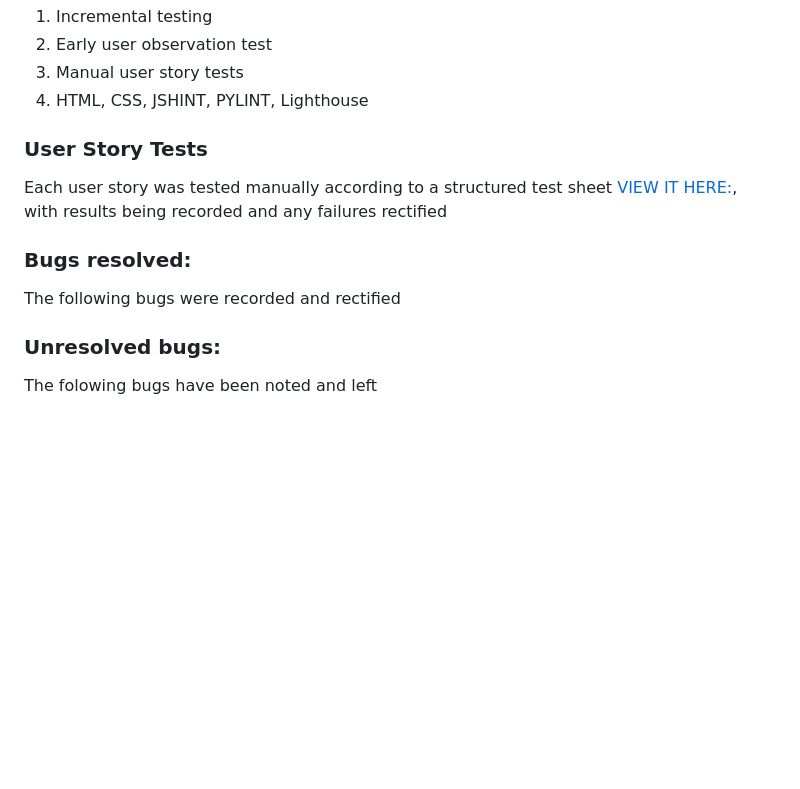
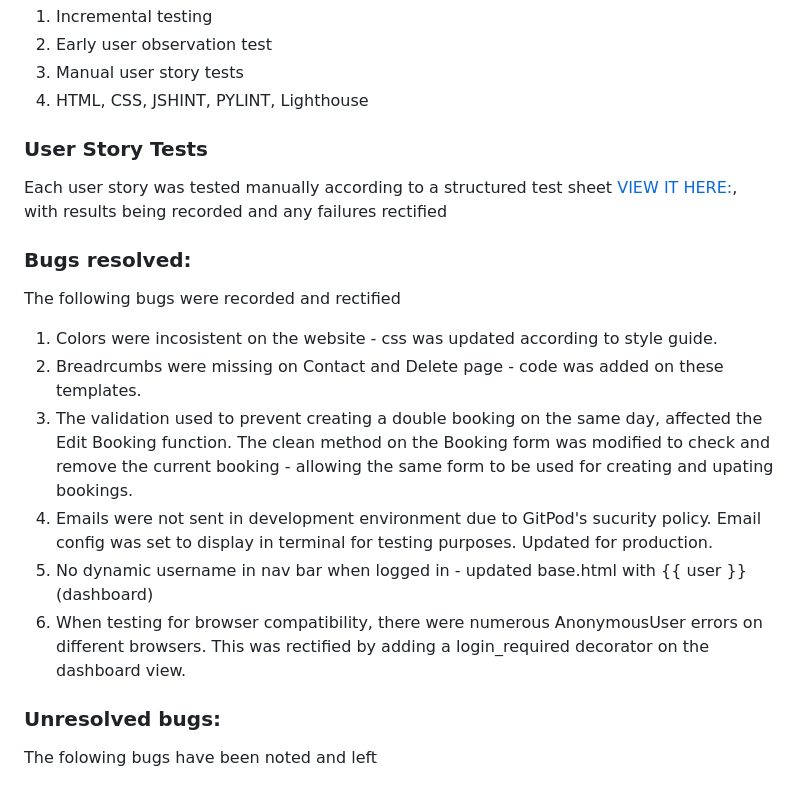
Before and after one commit to rstan-dev/pp4-yoomoov, a Markdown page: README.md, the part around the change printed below. Drawn GitHub-style; blank space fills up the shorter version.

Commit message:
docs: update readme - testing, bugs resolved and unresolved bugs. add results screenshots to testing.md doc

```diff
--- a/README.md
+++ b/README.md
@@ -285,6 +285,15 @@ FOR DETAILED TEST REPORTS AND RESULTS PLEASE [VIEW THEM HERE:](/workspace/pp4-yo
 
   ### Bugs resolved:
   The following bugs were recorded and rectified
+  1. Colors were incosistent on the website - css was updated according to style guide.
+  2. Breadrcumbs were missing on Contact and Delete page - code was added on these templates.
+  3. The validation used to prevent creating a double booking on the same day, affected the Edit Booking function.  The clean method on the Booking form was modified to check and remove the current booking - allowing the same form to be used for creating and upating bookings.
+  4. Emails were not sent in development environment due to GitPod's sucurity policy.  Email config was set to display in terminal for testing purposes.  Updated for production.
+  5.  No dynamic username in nav bar when logged in - updated base.html with {{ user }}(dashboard)
+  6. When testing for browser compatibility, there were numerous AnonymousUser errors on different browsers.  This was rectified by adding a login_required decorator on the dashboard view.
+
+
+
 
   ### Unresolved bugs:
   The folowing bugs have been noted and left
```
Also changed, not shown: other parts of README.md (+1 -1 lines), TESTING.md (+30 -10 lines), documentation/testing/pylint_results_context_processors.png (renamed from documentation/testing/pylint_results_contect_processors.png), documentation/testing/user_test_manual_1.png (added), documentation/testing/user_test_manual_2.png (added), documentation/testing/user_test_manual_3.png (added), documentation/testing/user_test_manual_4.png (added), documentation/testing/user_test_manual_5.png (added).
